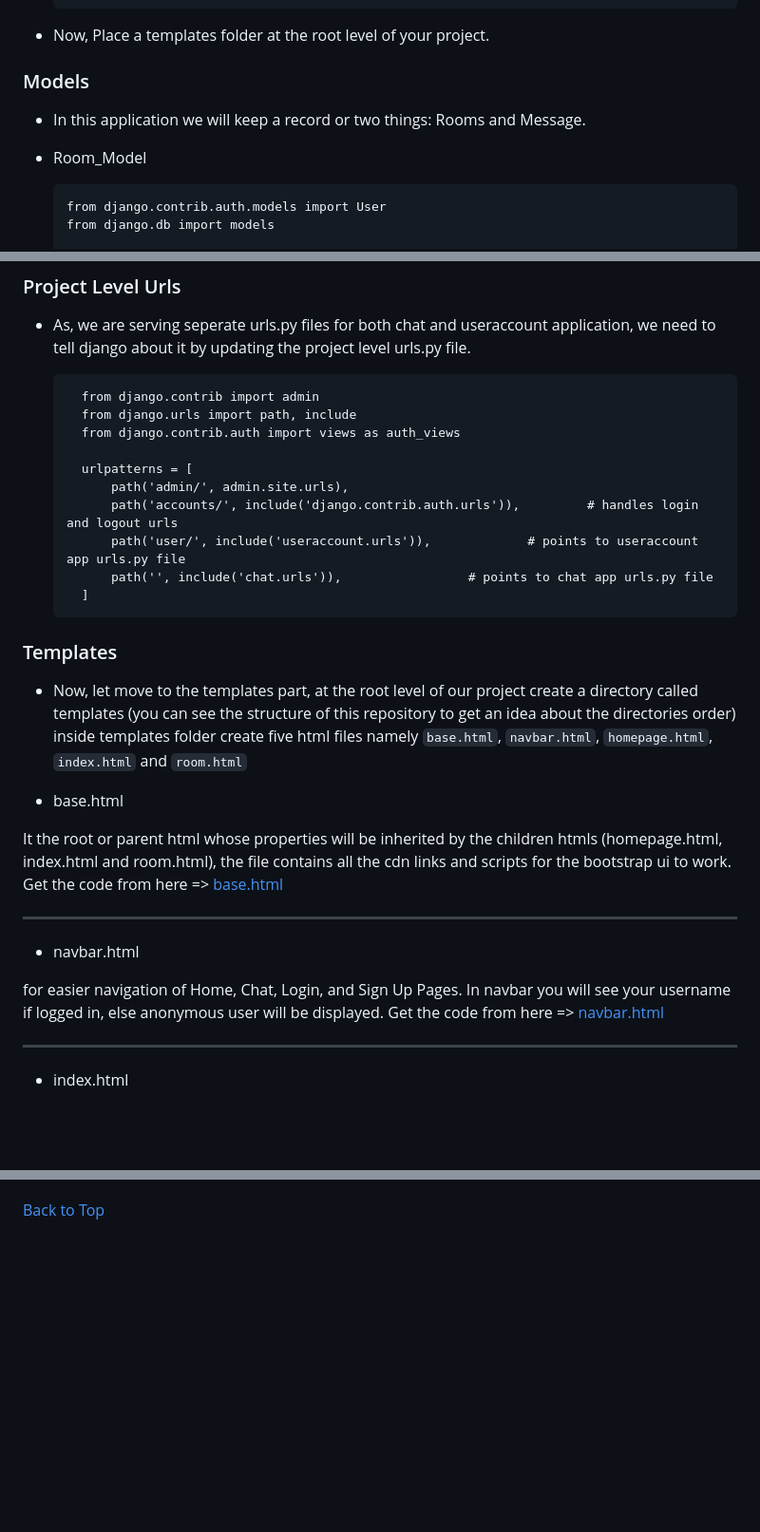
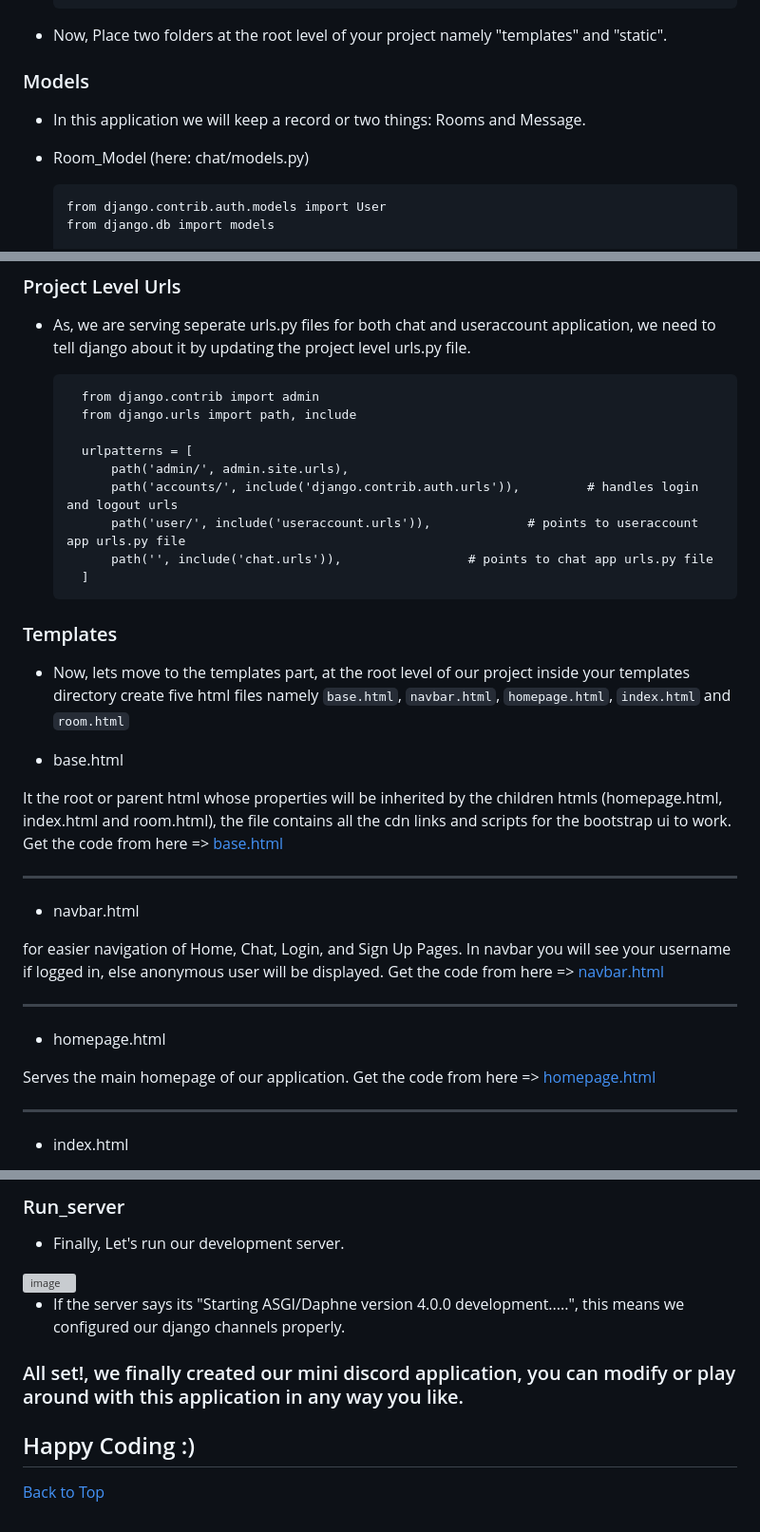
Before and after one commit to YashMarmat/Mini-Discord, a Markdown page: readme.md, 3 parts joined by grey strips. Shown at 95% size. Drawn GitHub-style; blank space fills up the shorter version; grey boxes are pictures that could not be loaded.

```diff
--- a/readme.md
+++ b/readme.md
@@ -172,13 +170,13 @@ and few bootstrap settings, as mentioned below (just compare and paste it at end
           },
       ]
 
-* Now, Place a templates folder at the root level of your project.
+* Now, Place two folders at the root level of your project namely "templates" and "static".
 
 ### Models
 
 * In this application we will keep a record or two things: Rooms and Message.
 
-* Room_Model
+* Room_Model (here: chat/models.py)
 
       from django.contrib.auth.models import User
       from django.db import models
@@ -331,7 +329,6 @@ put the following code in it.
 
 		from django.contrib import admin
 		from django.urls import path, include
-		from django.contrib.auth import views as auth_views
 
 		urlpatterns = [
 		    path('admin/', admin.site.urls),
@@ -343,9 +340,7 @@ put the following code in it.
 
 ### Templates
 
-* Now, let move to the templates part, at the root level of our project create a directory called templates (you can see the structure of this
-repository to get an idea about the directories order) inside templates folder create five html files namely `base.html`, `navbar.html`, `homepage.html`,
-`index.html` and `room.html`
+* Now, lets move to the templates part, at the root level of our project inside your templates directory create five html files namely `base.html`, `navbar.html`, `homepage.html`, `index.html` and `room.html`
 
 * base.html
 
@@ -357,6 +352,12 @@ cdn links and scripts for the bootstrap ui to work. Get the code from here =>  <
 * navbar.html
 
 for easier navigation of Home, Chat, Login, and Sign Up Pages. In navbar you will see your username if logged in, else anonymous user will be displayed. Get the code from here => <a href="https://github.com/YashMarmat/mini-discord/blob/master/templates/navbar.html" target="_blank">navbar.html</a>
+
+<hr />
+
+* homepage.html
+
+Serves the main homepage of our application. Get the code from here => <a href="https://github.com/YashMarmat/mini-discord/blob/master/templates/homepage.html" target="_blank">homepage.html</a>
 
 <hr />
 
@@ -591,2 +730,13 @@ The point of our discord application is to allow multiple users to chat or commu
+### Run_server
+
+* Finally, Let's run our development server.
+
+<img width="473" alt="image" src="https://user-images.githubusercontent.com/59337853/210199624-2f088e25-9a49-4512-9008-0ba753a75ff0.png">
+
+* If the server says its "Starting ASGI/Daphne version 4.0.0 development.....", this means we configured our django channels properly.
+
+### All set!, we finally created our mini discord application, you can modify or play around with this application in any way you like.
+
+## Happy Coding :)
 
 <p><a href="#top">Back to Top</a></p>
```
Also changed, not shown: other parts of readme.md (+142 -6 lines).
